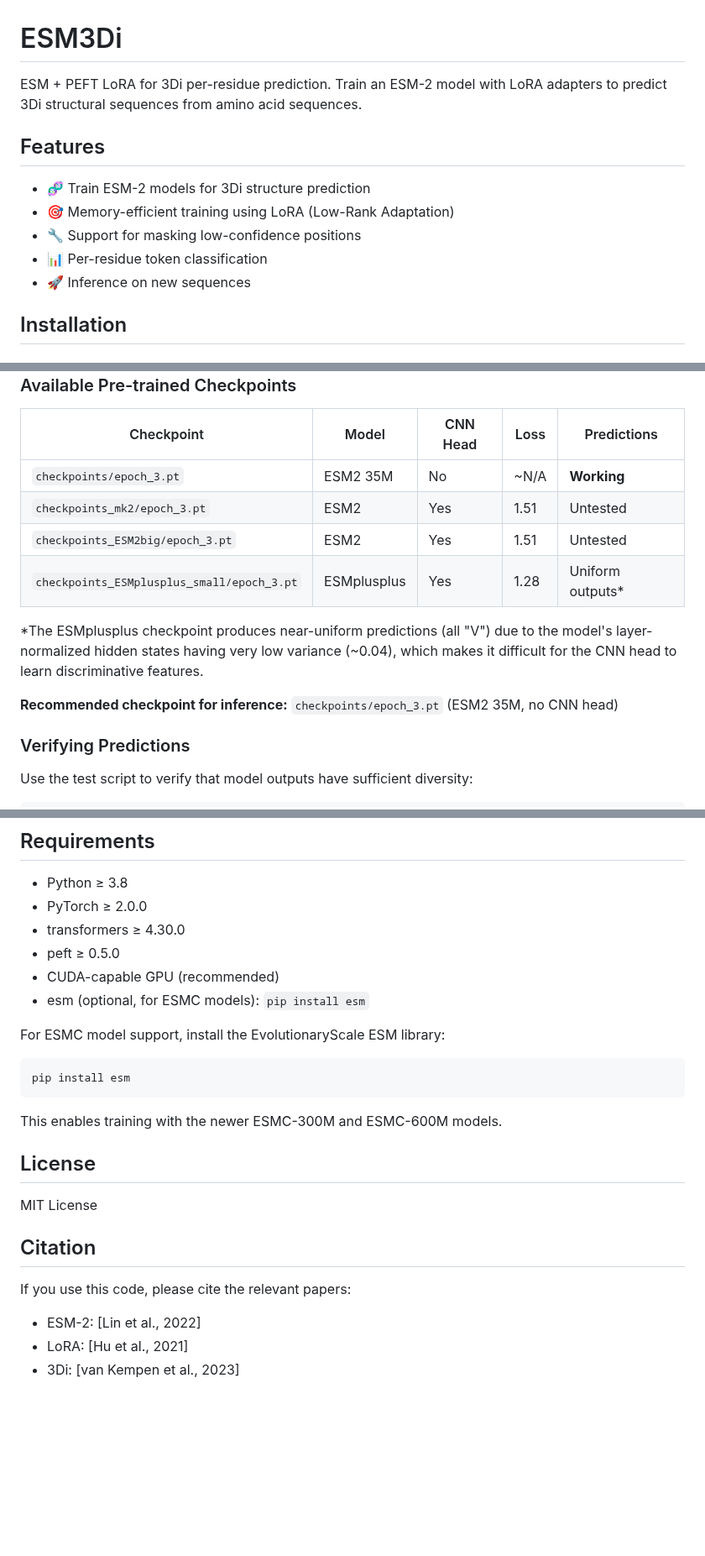
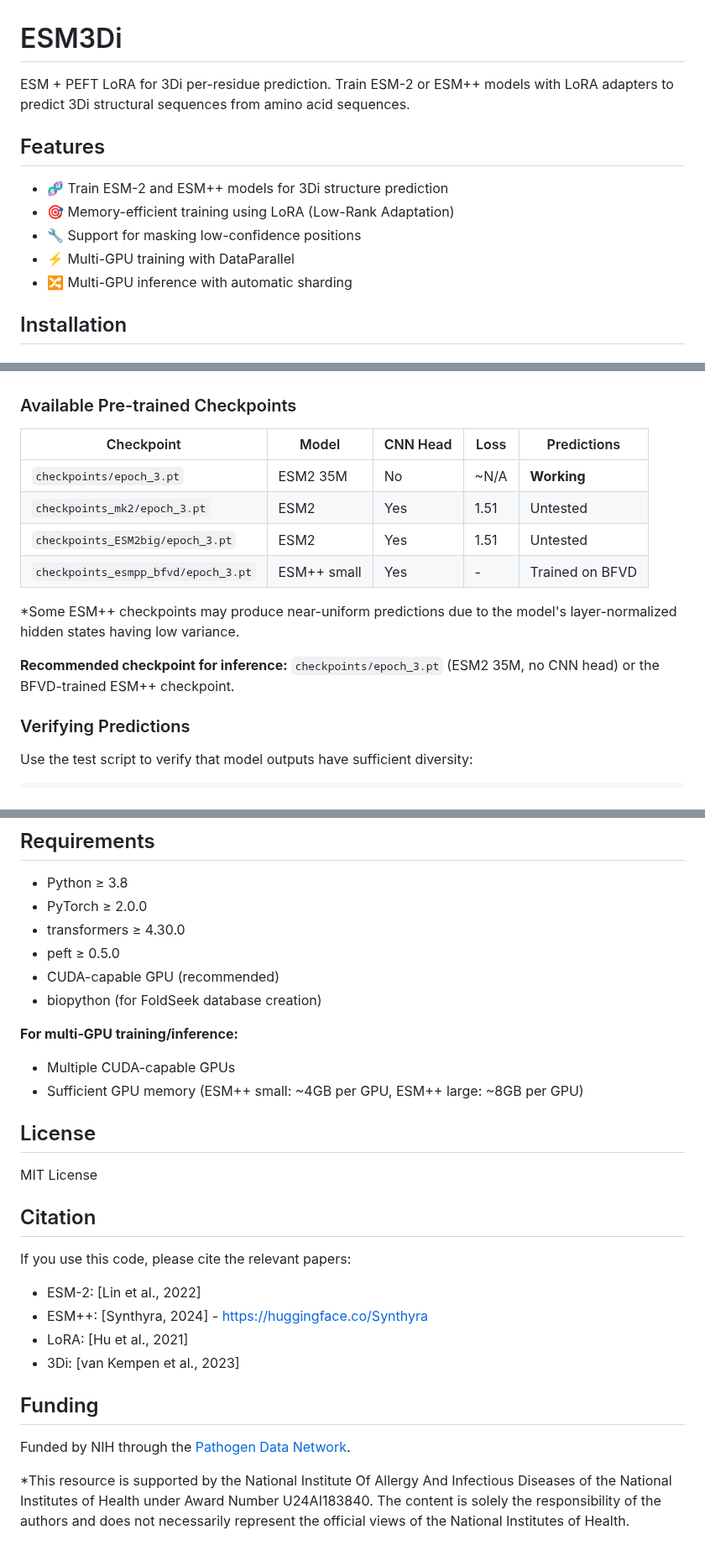
Before and after one commit to DessimozLab/ESM3di, a Markdown page: README.md, 3 parts joined by grey strips. Shown at 84% size. Rendered like a GitHub page; blank space fills up the shorter version.

````diff
--- a/README.md
+++ b/README.md
@@ -1,14 +1,14 @@
 # ESM3Di
 
-ESM + PEFT LoRA for 3Di per-residue prediction. Train an ESM-2 model with LoRA adapters to predict 3Di structural sequences from amino acid sequences.
+ESM + PEFT LoRA for 3Di per-residue prediction. Train ESM-2 or ESM++ models with LoRA adapters to predict 3Di structural sequences from amino acid sequences.
 
 ## Features
 
-- 🧬 Train ESM-2 models for 3Di structure prediction
+- 🧬 Train ESM-2 and ESM++ models for 3Di structure prediction
 - 🎯 Memory-efficient training using LoRA (Low-Rank Adaptation)
 - 🔧 Support for masking low-confidence positions
-- 📊 Per-residue token classification
-- 🚀 Inference on new sequences
+- ⚡ Multi-GPU training with DataParallel
+- 🔀 Multi-GPU inference with automatic sharding
 
 ## Installation
 
@@ -266,11 +347,11 @@ Checkpoints are saved after each epoch and contain:
 | `checkpoints/epoch_3.pt` | ESM2 35M | No | ~N/A | **Working** |
 | `checkpoints_mk2/epoch_3.pt` | ESM2 | Yes | 1.51 | Untested |
 | `checkpoints_ESM2big/epoch_3.pt` | ESM2 | Yes | 1.51 | Untested |
-| `checkpoints_ESMplusplus_small/epoch_3.pt` | ESMplusplus | Yes | 1.28 | Uniform outputs* |
+| `checkpoints_esmpp_bfvd/epoch_3.pt` | ESM++ small | Yes | - | Trained on BFVD |
 
-*The ESMplusplus checkpoint produces near-uniform predictions (all "V") due to the model's layer-normalized hidden states having very low variance (~0.04), which makes it difficult for the CNN head to learn discriminative features.
+*Some ESM++ checkpoints may produce near-uniform predictions due to the model's layer-normalized hidden states having low variance.
 
-**Recommended checkpoint for inference:** `checkpoints/epoch_3.pt` (ESM2 35M, no CNN head)
+**Recommended checkpoint for inference:** `checkpoints/epoch_3.pt` (ESM2 35M, no CNN head) or the BFVD-trained ESM++ checkpoint.
 
 ### Verifying Predictions
 
@@ -292,14 +373,11 @@ This will check that:
 - transformers ≥ 4.30.0
 - peft ≥ 0.5.0
 - CUDA-capable GPU (recommended)
-- esm (optional, for ESMC models): `pip install esm`
+- biopython (for FoldSeek database creation)
 
-For ESMC model support, install the EvolutionaryScale ESM library:
-```bash
-pip install esm
-```
-
-This enables training with the newer ESMC-300M and ESMC-600M models.
+**For multi-GPU training/inference:**
+- Multiple CUDA-capable GPUs
+- Sufficient GPU memory (ESM++ small: ~4GB per GPU, ESM++ large: ~8GB per GPU)
 
 ## License
 
@@ -309,5 +387,13 @@ MIT License
 
 If you use this code, please cite the relevant papers:
 - ESM-2: [Lin et al., 2022]
+- ESM++: [Synthyra, 2024] - https://huggingface.co/Synthyra
 - LoRA: [Hu et al., 2021]
 - 3Di: [van Kempen et al., 2023]
+
+
+## Funding
+
+Funded by NIH through the [Pathogen Data Network](https://www.pathogendatanetwork.org).
+
+*This resource is supported by the National Institute Of Allergy And Infectious Diseases of the National Institutes of Health under Award Number U24AI183840. The content is solely the responsibility of the authors and does not necessarily represent the official views of the National Institutes of Health.
````
Also changed, not shown: other parts of README.md (+99 -18 lines), logo_PDN.png (added), 2 other files.
